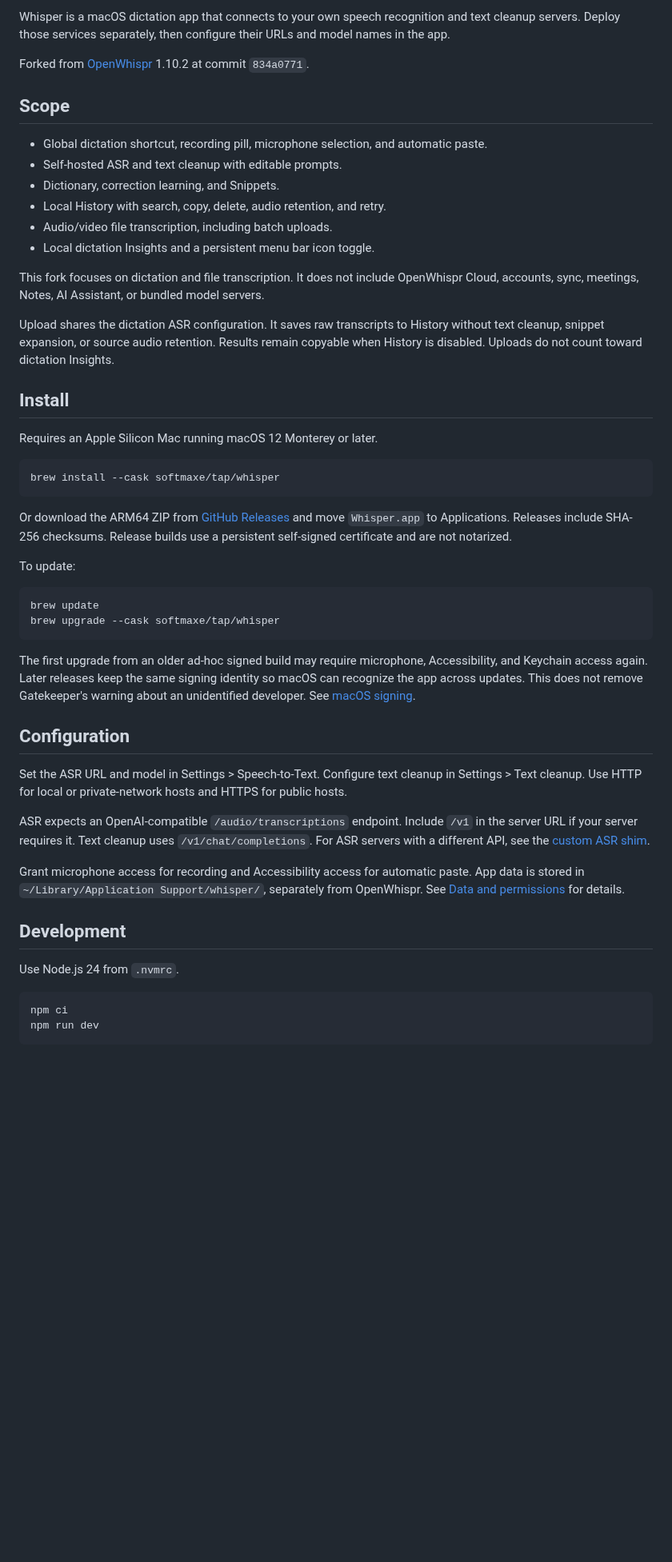
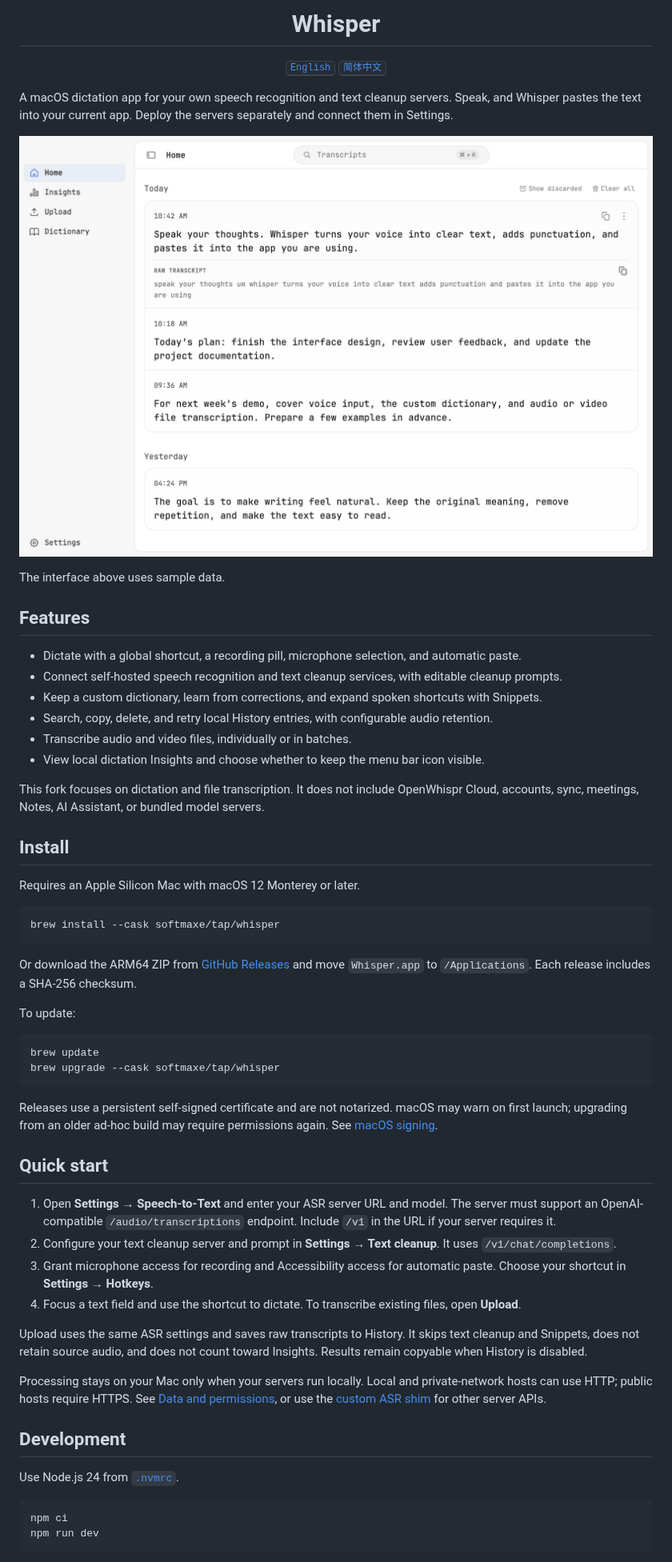
Before and after one commit to softmaxe/whisper, a Markdown page: README.md, the part around one of its changes. Shown at 80% size. Rendered like a GitHub page; pictures changed too: docs/images/overview-en.png (added); blank space fills up the shorter version.

Commit message:
docs: simplify README and add bilingual screenshots

````diff
--- a/README.md
+++ b/README.md
@@ -2,30 +4,39 @@
 
-Whisper is a macOS dictation app that connects to your own speech recognition and text cleanup servers. Deploy those services separately, then configure their URLs and model names in the app.
+<h1 align="center">Whisper</h1>
 
-Forked from [OpenWhispr](https://github.com/OpenWhispr/openwhispr) 1.10.2 at commit `834a0771`.
+<p align="center">
+  <a href="README.md"><kbd>English</kbd></a>
+  <a href="README.zh-CN.md"><kbd>简体中文</kbd></a>
+</p>
 
-## Scope
+A macOS dictation app for your own speech recognition and text cleanup servers. Speak, and Whisper pastes the text into your current app. Deploy the servers separately and connect them in Settings.
 
-- Global dictation shortcut, recording pill, microphone selection, and automatic paste.
-- Self-hosted ASR and text cleanup with editable prompts.
-- Dictionary, correction learning, and Snippets.
-- Local History with search, copy, delete, audio retention, and retry.
-- Audio/video file transcription, including batch uploads.
-- Local dictation Insights and a persistent menu bar icon toggle.
+<p align="center">
+  <img src="docs/images/overview-en.png" alt="Whisper interface with local dictation history and navigation" width="800">
+</p>
+
+The interface above uses sample data.
+
+## Features
+
+- Dictate with a global shortcut, a recording pill, microphone selection, and automatic paste.
+- Connect self-hosted speech recognition and text cleanup services, with editable cleanup prompts.
+- Keep a custom dictionary, learn from corrections, and expand spoken shortcuts with Snippets.
+- Search, copy, delete, and retry local History entries, with configurable audio retention.
+- Transcribe audio and video files, individually or in batches.
+- View local dictation Insights and choose whether to keep the menu bar icon visible.
 
 This fork focuses on dictation and file transcription. It does not include OpenWhispr Cloud, accounts, sync, meetings, Notes, AI Assistant, or bundled model servers.
 
-Upload shares the dictation ASR configuration. It saves raw transcripts to History without text cleanup, snippet expansion, or source audio retention. Results remain copyable when History is disabled. Uploads do not count toward dictation Insights.
-
 ## Install
 
-Requires an Apple Silicon Mac running macOS 12 Monterey or later.
+Requires an Apple Silicon Mac with macOS 12 Monterey or later.
 
 ```sh
 brew install --cask softmaxe/tap/whisper
 ```
 
-Or download the ARM64 ZIP from [GitHub Releases](https://github.com/softmaxe/whisper/releases/latest) and move `Whisper.app` to Applications. Releases include SHA-256 checksums. Release builds use a persistent self-signed certificate and are not notarized.
+Or download the ARM64 ZIP from [GitHub Releases](https://github.com/softmaxe/whisper/releases/latest) and move `Whisper.app` to `/Applications`. Each release includes a SHA-256 checksum.
 
 To update:
 
@@ -34,19 +45,22 @@ brew update
 brew upgrade --cask softmaxe/tap/whisper
 ```
 
-The first upgrade from an older ad-hoc signed build may require microphone, Accessibility, and Keychain access again. Later releases keep the same signing identity so macOS can recognize the app across updates. This does not remove Gatekeeper's warning about an unidentified developer. See [macOS signing](docs/macos-signing.md).
+Releases use a persistent self-signed certificate and are not notarized. macOS may warn on first launch; upgrading from an older ad-hoc build may require permissions again. See [macOS signing](docs/macos-signing.md).
 
-## Configuration
+## Quick start
 
-Set the ASR URL and model in Settings > Speech-to-Text. Configure text cleanup in Settings > Text cleanup. Use HTTP for local or private-network hosts and HTTPS for public hosts.
+1. Open **Settings → Speech-to-Text** and enter your ASR server URL and model. The server must support an OpenAI-compatible `/audio/transcriptions` endpoint. Include `/v1` in the URL if your server requires it.
+2. Configure your text cleanup server and prompt in **Settings → Text cleanup**. It uses `/v1/chat/completions`.
+3. Grant microphone access for recording and Accessibility access for automatic paste. Choose your shortcut in **Settings → Hotkeys**.
+4. Focus a text field and use the shortcut to dictate. To transcribe existing files, open **Upload**.
 
-ASR expects an OpenAI-compatible `/audio/transcriptions` endpoint. Include `/v1` in the server URL if your server requires it. Text cleanup uses `/v1/chat/completions`. For ASR servers with a different API, see the [custom ASR shim](examples/custom-asr-shim/).
+Upload uses the same ASR settings and saves raw transcripts to History. It skips text cleanup and Snippets, does not retain source audio, and does not count toward Insights. Results remain copyable when History is disabled.
 
-Grant microphone access for recording and Accessibility access for automatic paste. App data is stored in `~/Library/Application Support/whisper/`, separately from OpenWhispr. See [Data and permissions](docs/data-and-permissions.md) for details.
+Processing stays on your Mac only when your servers run locally. Local and private-network hosts can use HTTP; public hosts require HTTPS. See [Data and permissions](docs/data-and-permissions.md), or use the [custom ASR shim](examples/custom-asr-shim/) for other server APIs.
 
 ## Development
 
-Use Node.js 24 from `.nvmrc`.
+Use Node.js 24 from [`.nvmrc`](.nvmrc).
 
 ```sh
 npm ci
````
Also changed, not shown: other parts of README.md (+5 -13 lines), README.zh-CN.md (added, +74 -0 lines), docs/images/overview-zh-CN.png (added).
